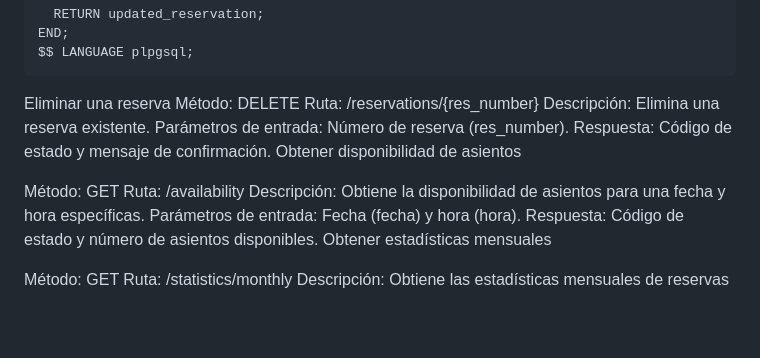
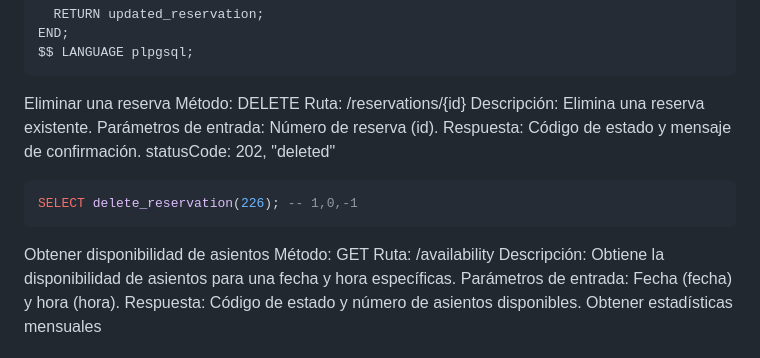
Before and after one commit to josejaviersanahuja/reservas-spice-garden, a Markdown page: database/todos.md, the part around the change. Drawn GitHub-style; blank space fills up the shorter version.

Commit message:
Update todos.md funcion nueva delete_reservation tested and moved

````diff
--- a/database/todos.md
+++ b/database/todos.md
@@ -94,12 +94,16 @@ $$ LANGUAGE plpgsql;
 
 Eliminar una reserva
 Método: DELETE
-Ruta: /reservations/{res_number}
+Ruta: /reservations/{id}
 Descripción: Elimina una reserva existente.
-Parámetros de entrada: Número de reserva (res_number).
+Parámetros de entrada: Número de reserva (id).
 Respuesta: Código de estado y mensaje de confirmación.
+statusCode: 202, "deleted"
+```sql
+SELECT delete_reservation(226); -- 1,0,-1
+```
+
 Obtener disponibilidad de asientos
-
 Método: GET
 Ruta: /availability
 Descripción: Obtiene la disponibilidad de asientos para una fecha y hora específicas.
````
